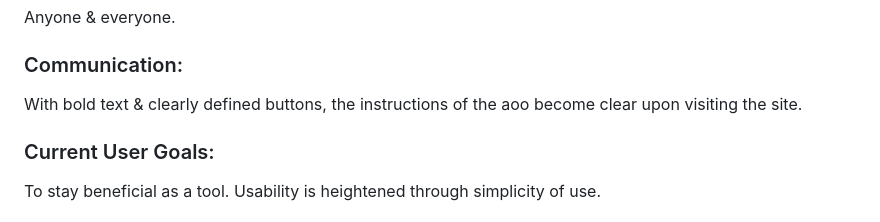
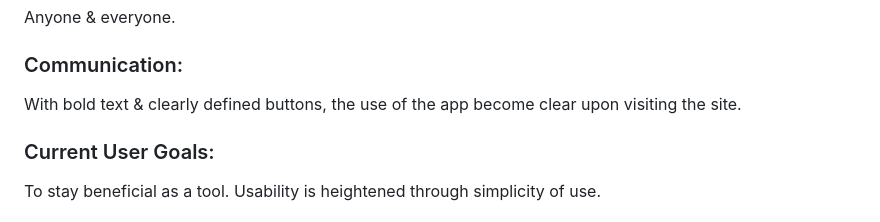
Before and after one commit to hypergeek-dev/Speakers-countdown, a Markdown page: README.md, the part around the change. Rendered like a GitHub page.

Commit message:
Spelling mistake in readme.md

```diff
--- a/README.md
+++ b/README.md
@@ -42,7 +42,7 @@ To improve the quality of the meeting by assisting in time-management
 Anyone & everyone.
 
 ### Communication:
-With bold text & clearly defined buttons, the instructions of the aoo become clear upon visiting the site.
+With bold text & clearly defined buttons, the use of the app become clear upon visiting the site.
 
 ### Current User Goals:
 To stay beneficial as a tool. Usability is heightened through simplicity of use.
```
